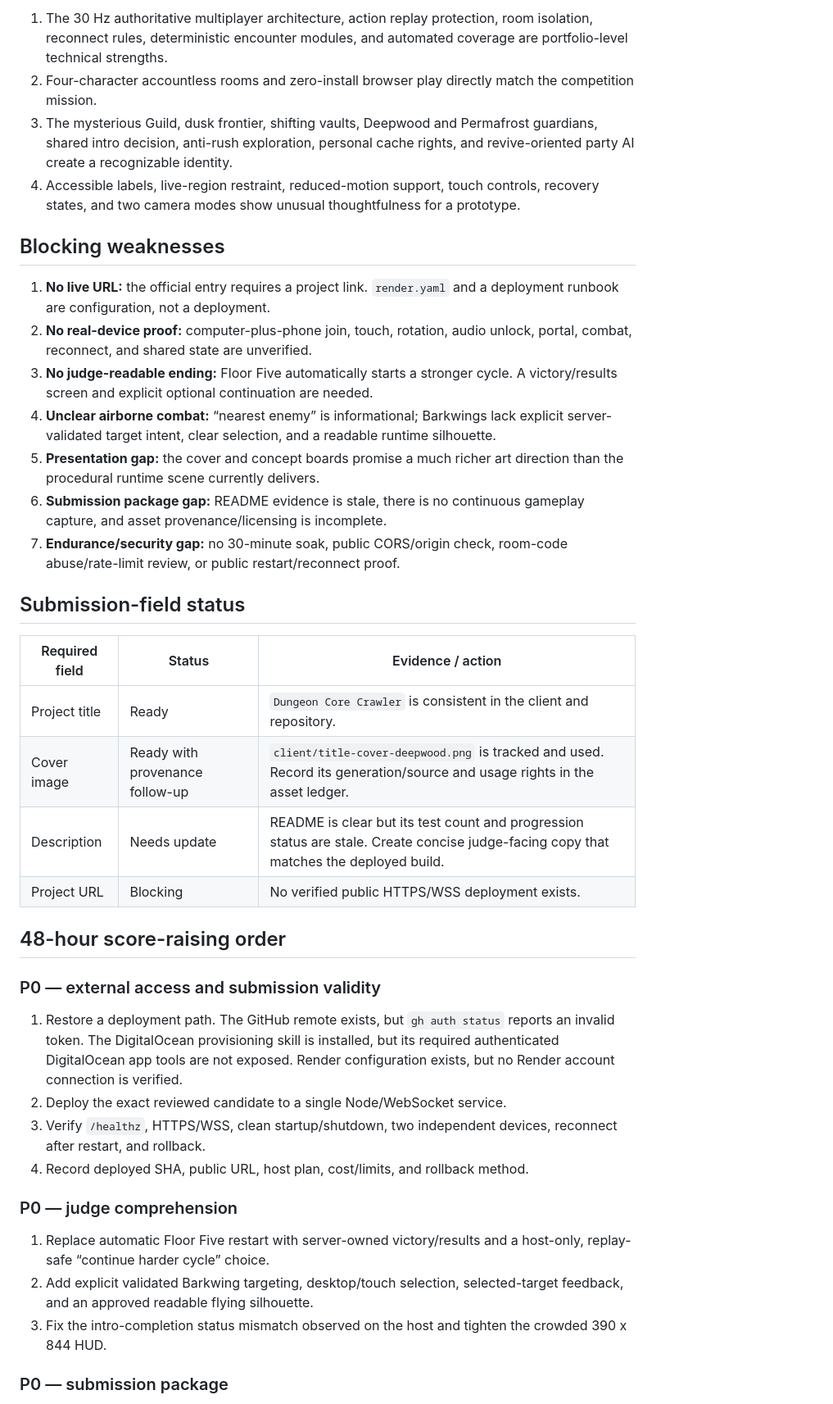
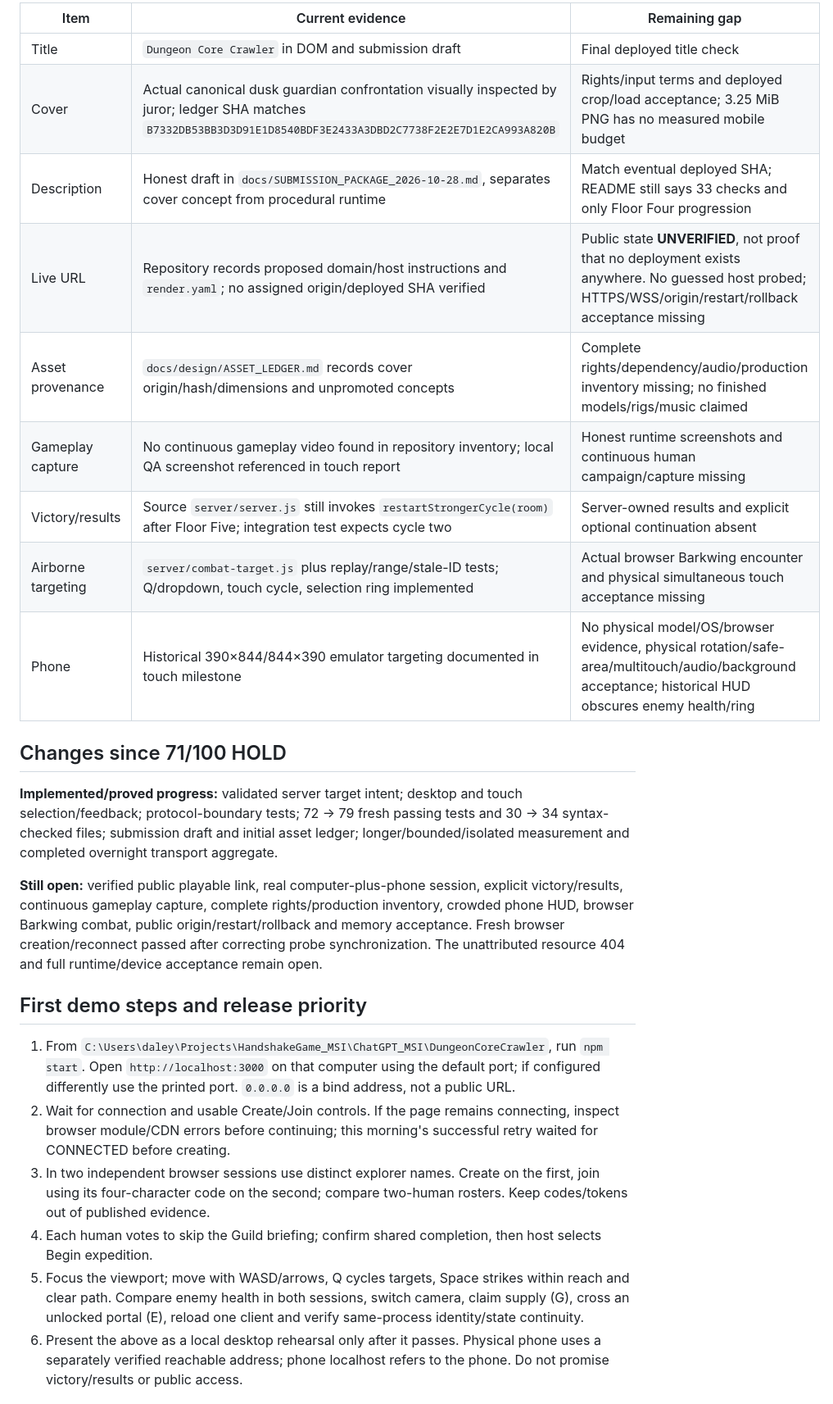
Before and after one commit to GrizzwaldHouse/Dungeon-Core, a Markdown page: reports/COMPETITION_MOCK_JURY_2026-10-28.md, the part around one of its changes. Shown at 82% size. Rendered like a GitHub page.

Commit message:
Record final morning independent jury audit and fresh evidence

```diff
--- a/reports/COMPETITION_MOCK_JURY_2026-10-28.md
+++ b/reports/COMPETITION_MOCK_JURY_2026-10-28.md
@@ -64,42 +71,28 @@ Limits: the performance probe is too short to prove memory stability. Browser em
 
-1. The 30 Hz authoritative multiplayer architecture, action replay protection, room isolation, reconnect rules, deterministic encounter modules, and automated coverage are portfolio-level technical strengths.
-2. Four-character accountless rooms and zero-install browser play directly match the competition mission.
-3. The mysterious Guild, dusk frontier, shifting vaults, Deepwood and Permafrost guardians, shared intro decision, anti-rush exploration, personal cache rights, and revive-oriented party AI create a recognizable identity.
-4. Accessible labels, live-region restraint, reduced-motion support, touch controls, recovery states, and two camera modes show unusual thoughtfulness for a prototype.
+| Item | Current evidence | Remaining gap |
+| --- | --- | --- |
+| Title | `Dungeon Core Crawler` in DOM and submission draft | Final deployed title check |
+| Cover | Actual canonical dusk guardian confrontation visually inspected by juror; ledger SHA matches `B7332DB53BB3D3D91E1D8540BDF3E2433A3DBD2C7738F2E2E7D1E2CA993A820B` | Rights/input terms and deployed crop/load acceptance; 3.25 MiB PNG has no measured mobile budget |
+| Description | Honest draft in `docs/SUBMISSION_PACKAGE_2026-10-28.md`, separates cover concept from procedural runtime | Match eventual deployed SHA; README still says 33 checks and only Floor Four progression |
+| Live URL | Repository records proposed domain/host instructions and `render.yaml`; no assigned origin/deployed SHA verified | Public state **UNVERIFIED**, not proof that no deployment exists anywhere. No guessed host probed; HTTPS/WSS/origin/restart/rollback acceptance missing |
+| Asset provenance | `docs/design/ASSET_LEDGER.md` records cover origin/hash/dimensions and unpromoted concepts | Complete rights/dependency/audio/production inventory missing; no finished models/rigs/music claimed |
+| Gameplay capture | No continuous gameplay video found in repository inventory; local QA screenshot referenced in touch report | Honest runtime screenshots and continuous human campaign/capture missing |
+| Victory/results | Source `server/server.js` still invokes `restartStrongerCycle(room)` after Floor Five; integration test expects cycle two | Server-owned results and explicit optional continuation absent |
+| Airborne targeting | `server/combat-target.js` plus replay/range/stale-ID tests; Q/dropdown, touch cycle, selection ring implemented | Actual browser Barkwing encounter and physical simultaneous touch acceptance missing |
+| Phone | Historical 390×844/844×390 emulator targeting documented in touch milestone | No physical model/OS/browser evidence, physical rotation/safe-area/multitouch/audio/background acceptance; historical HUD obscures enemy health/ring |
 
-## Blocking weaknesses
+## Changes since 71/100 HOLD
 
-1. **No live URL:** the official entry requires a project link. `render.yaml` and a deployment runbook are configuration, not a deployment.
-2. **No real-device proof:** computer-plus-phone join, touch, rotation, audio unlock, portal, combat, reconnect, and shared state are unverified.
-3. **No judge-readable ending:** Floor Five automatically starts a stronger cycle. A victory/results screen and explicit optional continuation are needed.
-4. **Unclear airborne combat:** “nearest enemy” is informational; Barkwings lack explicit server-validated target intent, clear selection, and a readable runtime silhouette.
-5. **Presentation gap:** the cover and concept boards promise a much richer art direction than the procedural runtime scene currently delivers.
-6. **Submission package gap:** README evidence is stale, there is no continuous gameplay capture, and asset provenance/licensing is incomplete.
-7. **Endurance/security gap:** no 30-minute soak, public CORS/origin check, room-code abuse/rate-limit review, or public restart/reconnect proof.
+**Implemented/proved progress:** validated server target intent; desktop and touch selection/feedback; protocol-boundary tests; 72 → 79 fresh passing tests and 30 → 34 syntax-checked files; submission draft and initial asset ledger; longer/bounded/isolated measurement and completed overnight transport aggregate.
 
-## Submission-field status
+**Still open:** verified public playable link, real computer-plus-phone session, explicit victory/results, continuous gameplay capture, complete rights/production inventory, crowded phone HUD, browser Barkwing combat, public origin/restart/rollback and memory acceptance. Fresh browser creation/reconnect passed after correcting probe synchronization. The unattributed resource 404 and full runtime/device acceptance remain open.
 
-| Required field | Status | Evidence / action |
-| --- | --- | --- |
-| Project title | Ready | `Dungeon Core Crawler` is consistent in the client and repository. |
-| Cover image | Ready with provenance follow-up | `client/title-cover-deepwood.png` is tracked and used. Record its generation/source and usage rights in the asset ledger. |
-| Description | Needs update | README is clear but its test count and progression status are stale. Create concise judge-facing copy that matches the deployed build. |
-| Project URL | Blocking | No verified public HTTPS/WSS deployment exists. |
+## First demo steps and release priority
 
-## 48-hour score-raising order
+1. From `C:\Users\daley\Projects\HandshakeGame_MSI\ChatGPT_MSI\DungeonCoreCrawler`, run `npm start`. Open `http://localhost:3000` on that computer using the default port; if configured differently use the printed port. `0.0.0.0` is a bind address, not a public URL.
+2. Wait for connection and usable Create/Join controls. If the page remains connecting, inspect browser module/CDN errors before continuing; this morning's successful retry waited for CONNECTED before creating.
+3. In two independent browser sessions use distinct explorer names. Create on the first, join using its four-character code on the second; compare two-human rosters. Keep codes/tokens out of published evidence.
+4. Each human votes to skip the Guild briefing; confirm shared completion, then host selects Begin expedition.
+5. Focus the viewport; move with WASD/arrows, Q cycles targets, Space strikes within reach and clear path. Compare enemy health in both sessions, switch camera, claim supply (G), cross an unlocked portal (E), reload one client and verify same-process identity/state continuity.
+6. Present the above as a local desktop rehearsal only after it passes. Physical phone uses a separately verified reachable address; phone localhost refers to the phone. Do not promise victory/results or public access.
 
-### P0 — external access and submission validity
-
-1. Restore a deployment path. The GitHub remote exists, but `gh auth status` reports an invalid token. The DigitalOcean provisioning skill is installed, but its required authenticated DigitalOcean app tools are not exposed. Render configuration exists, but no Render account connection is verified.
-2. Deploy the exact reviewed candidate to a single Node/WebSocket service.
-3. Verify `/healthz`, HTTPS/WSS, clean startup/shutdown, two independent devices, reconnect after restart, and rollback.
-4. Record deployed SHA, public URL, host plan, cost/limits, and rollback method.
-
-### P0 — judge comprehension
-
-1. Replace automatic Floor Five restart with server-owned victory/results and a host-only, replay-safe “continue harder cycle” choice.
-2. Add explicit validated Barkwing targeting, desktop/touch selection, selected-target feedback, and an approved readable flying silhouette.
-3. Fix the intro-completion status mismatch observed on the host and tighten the crowded 390 x 844 HUD.
-
-### P0 — submission package
-
```
Also changed, not shown: other parts of reports/COMPETITION_MOCK_JURY_2026-10-28.md (+48 -64 lines).
